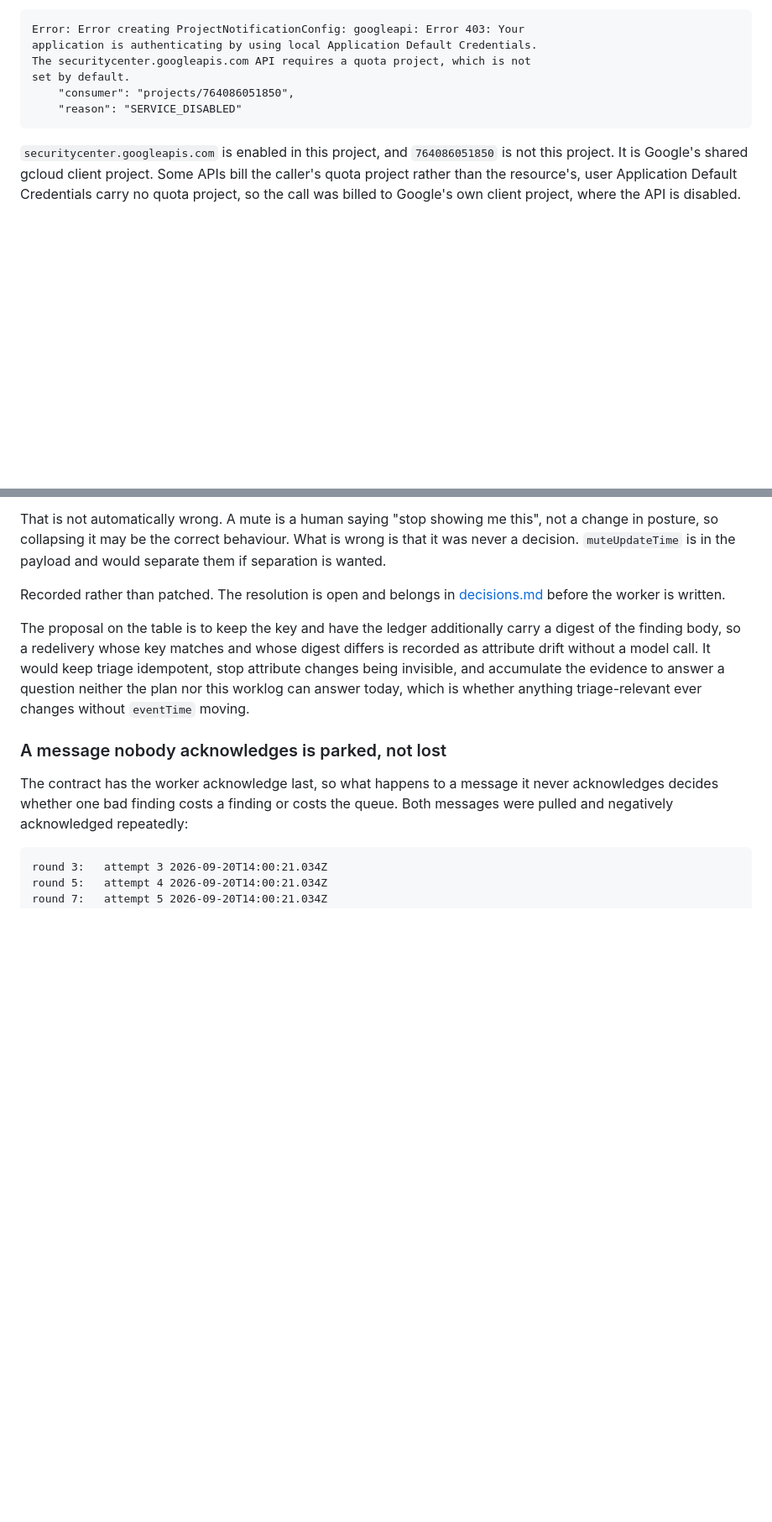
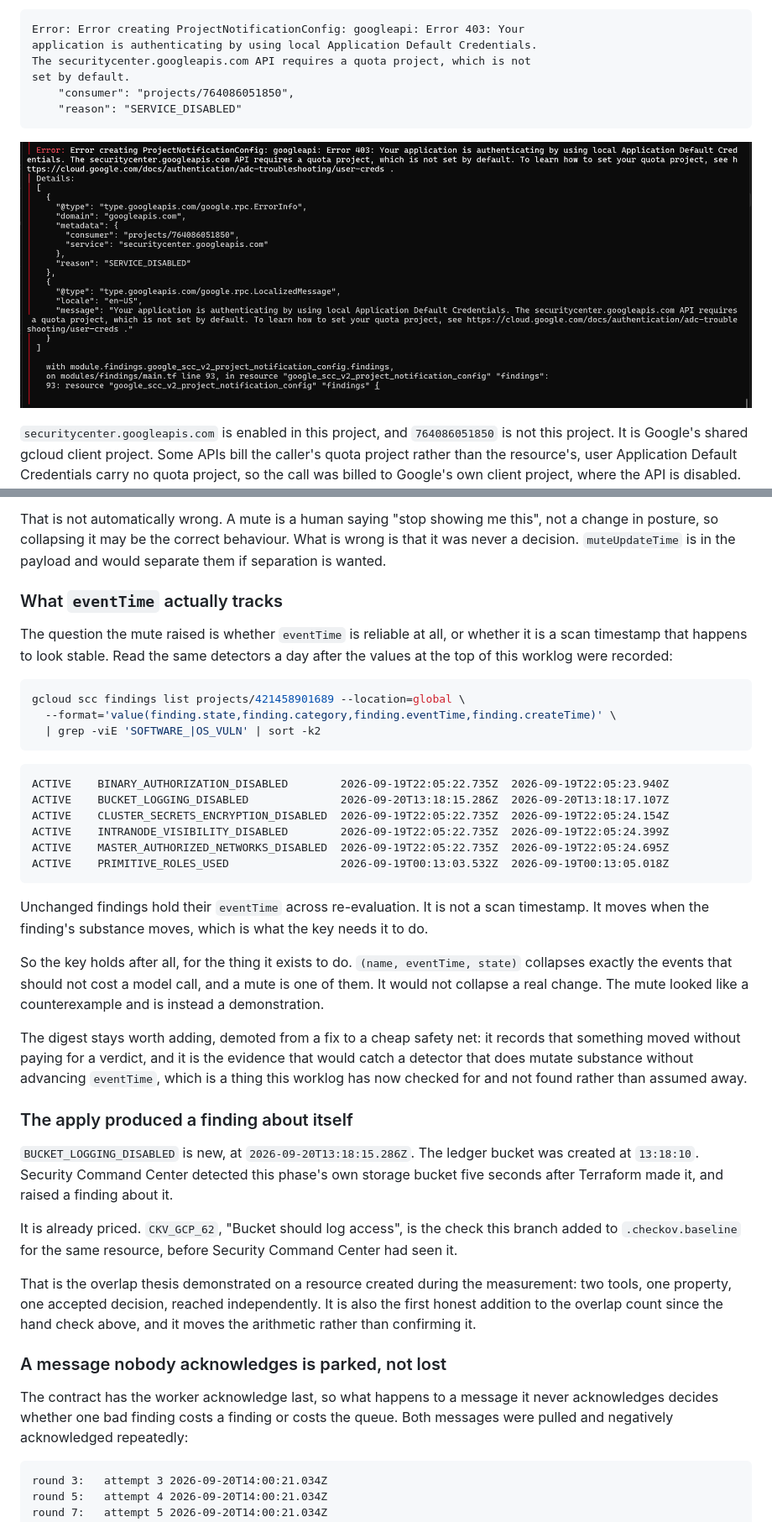
Before and after one commit to sindredg/k8-lab, a Markdown page: worklog/phase-15-scc-triage.md, 2 parts joined by grey strips. Shown at 84% size. Rendered like a GitHub page; pictures changed too: images/phase15-quota-project-403.png (added); blank space fills up the shorter version.

````diff
--- a/worklog/phase-15-scc-triage.md
+++ b/worklog/phase-15-scc-triage.md
@@ -166,6 +166,8 @@ set by default.
     "reason": "SERVICE_DISABLED"
 ```
 
+![The 403 naming a project that is not this one](../images/phase15-quota-project-403.png)
+
 `securitycenter.googleapis.com` is enabled in this project, and `764086051850` is not this project. It is Google's shared gcloud client project. Some APIs bill the caller's quota project rather than the resource's, user Application Default Credentials carry no quota project, so the call was billed to Google's own client project, where the API is disabled. The message names the wrong project and the wrong cause.
 
 `gcloud auth application-default set-quota-project` fixes it for one machine. The provider carries it instead:
@@ -323,9 +329,38 @@ mute        MUTED
 
 That is not automatically wrong. A mute is a human saying "stop showing me this", not a change in posture, so collapsing it may be the correct behaviour. What is wrong is that it was never a decision. `muteUpdateTime` is in the payload and would separate them if separation is wanted.
 
-Recorded rather than patched. The resolution is open and belongs in [decisions.md](../decisions.md) before the worker is written.
+### What `eventTime` actually tracks
 
-The proposal on the table is to keep the key and have the ledger additionally carry a digest of the finding body, so a redelivery whose key matches and whose digest differs is recorded as attribute drift without a model call. It would keep triage idempotent, stop attribute changes being invisible, and accumulate the evidence to answer a question neither the plan nor this worklog can answer today, which is whether anything triage-relevant ever changes without `eventTime` moving.
+The question the mute raised is whether `eventTime` is reliable at all, or whether it is a scan timestamp that happens to look stable. Read the same detectors a day after the values at the top of this worklog were recorded:
+
+```bash
+gcloud scc findings list projects/421458901689 --location=global \
+  --format='value(finding.state,finding.category,finding.eventTime,finding.createTime)' \
+  | grep -viE 'SOFTWARE_|OS_VULN' | sort -k2
+```
+
+```text
+ACTIVE    BINARY_AUTHORIZATION_DISABLED        2026-09-19T22:05:22.735Z  2026-09-19T22:05:23.940Z
+ACTIVE    BUCKET_LOGGING_DISABLED              2026-09-20T13:18:15.286Z  2026-09-20T13:18:17.107Z
+ACTIVE    CLUSTER_SECRETS_ENCRYPTION_DISABLED  2026-09-19T22:05:22.735Z  2026-09-19T22:05:24.154Z
+ACTIVE    INTRANODE_VISIBILITY_DISABLED        2026-09-19T22:05:22.735Z  2026-09-19T22:05:24.399Z
+ACTIVE    MASTER_AUTHORIZED_NETWORKS_DISABLED  2026-09-19T22:05:22.735Z  2026-09-19T22:05:24.695Z
+ACTIVE    PRIMITIVE_ROLES_USED                 2026-09-19T00:13:03.532Z  2026-09-19T00:13:05.018Z
+```
+
+Unchanged findings hold their `eventTime` across re-evaluation. It is not a scan timestamp. It moves when the finding's substance moves, which is what the key needs it to do.
+
+So the key holds after all, for the thing it exists to do. `(name, eventTime, state)` collapses exactly the events that should not cost a model call, and a mute is one of them. It would not collapse a real change. The mute looked like a counterexample and is instead a demonstration.
+
+The digest stays worth adding, demoted from a fix to a cheap safety net: it records that something moved without paying for a verdict, and it is the evidence that would catch a detector that does mutate substance without advancing `eventTime`, which is a thing this worklog has now checked for and not found rather than assumed away.
+
+### The apply produced a finding about itself
+
+`BUCKET_LOGGING_DISABLED` is new, at `2026-09-20T13:18:15.286Z`. The ledger bucket was created at `13:18:10`. Security Command Center detected this phase's own storage bucket five seconds after Terraform made it, and raised a finding about it.
+
+It is already priced. `CKV_GCP_62`, "Bucket should log access", is the check this branch added to `.checkov.baseline` for the same resource, before Security Command Center had seen it.
+
+That is the overlap thesis demonstrated on a resource created during the measurement: two tools, one property, one accepted decision, reached independently. It is also the first honest addition to the overlap count since the hand check above, and it moves the arithmetic rather than confirming it.
 
 ### A message nobody acknowledges is parked, not lost
 
````
Also changed, not shown: other parts of worklog/phase-15-scc-triage.md (+9 -4 lines), decisions.md (+8 -2 lines), images/phase15-import-replacement.png (added), images/phase15-precondition-failed.png (added).
